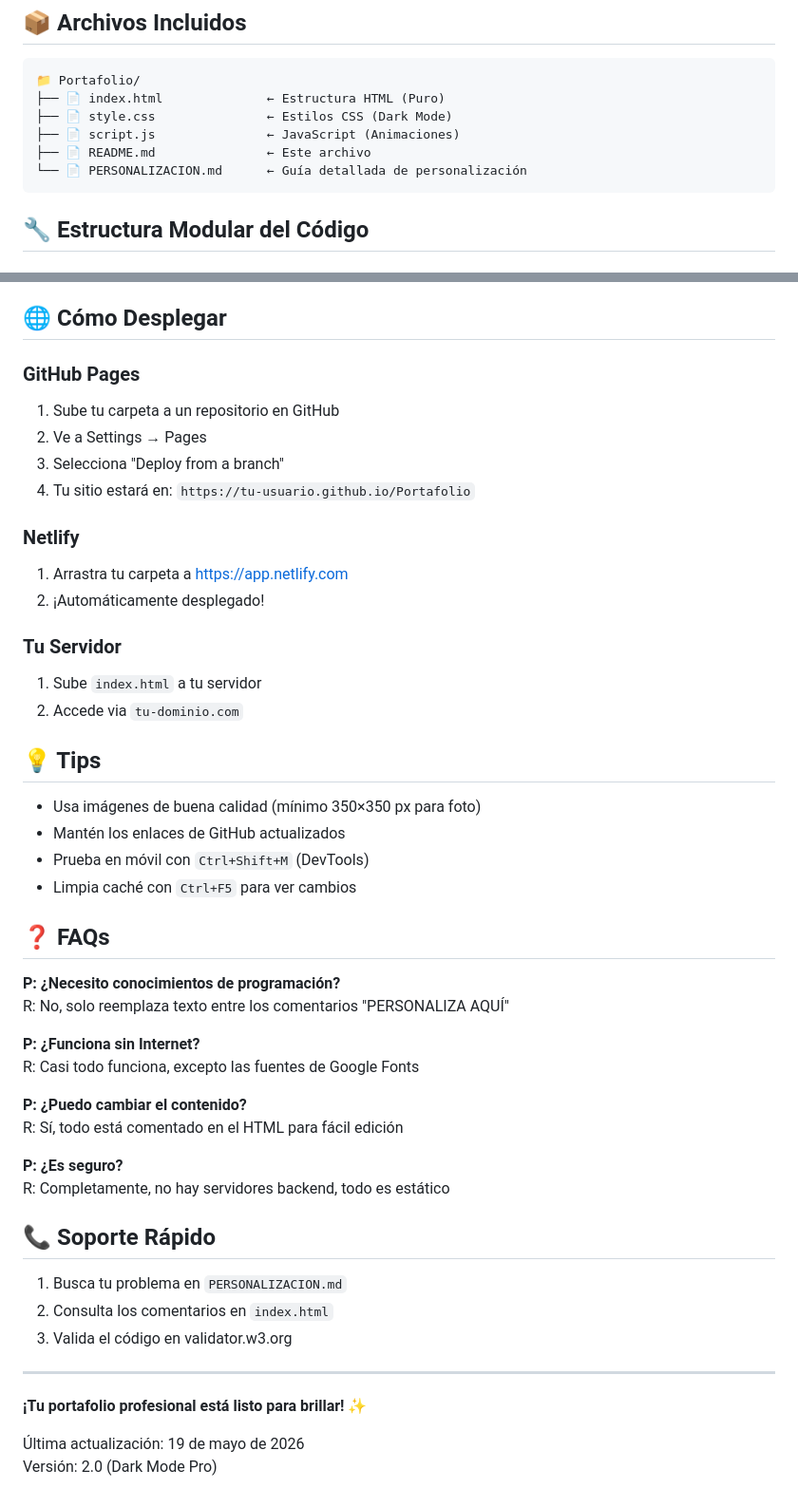
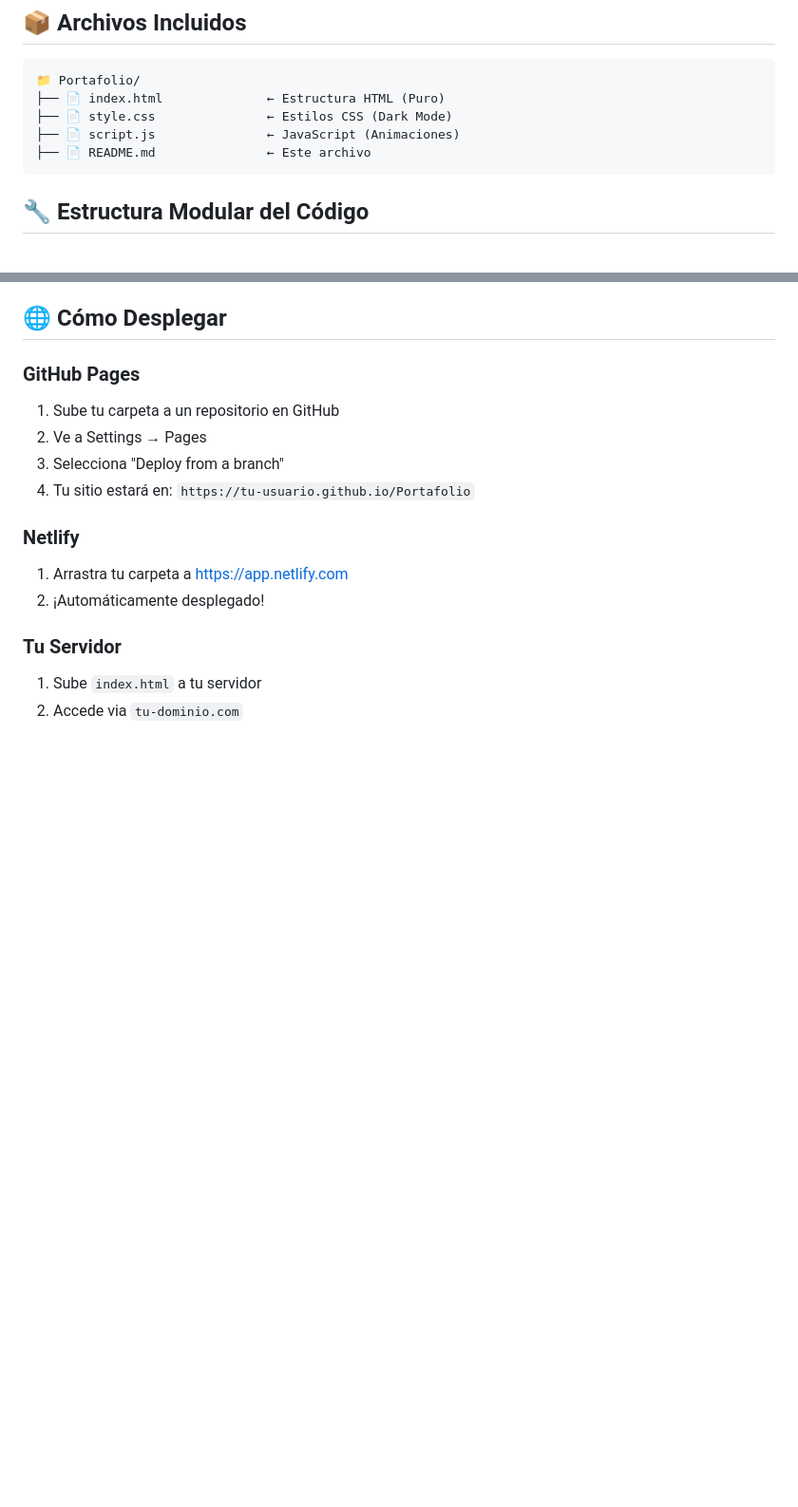
Before and after one commit to GrilloCantorr/Portafolio, a Markdown page: README.md, 2 parts joined by grey strips. Shown at 95% size. GitHub-like rendering; blank space fills up the shorter version.

Commit message:
feat: portafolio v2.0 modular

````diff
--- a/README.md
+++ b/README.md
@@ -10,7 +10,6 @@
 ├── 📄 style.css               ← Estilos CSS (Dark Mode)
 ├── 📄 script.js               ← JavaScript (Animaciones)
 ├── 📄 README.md               ← Este archivo
-└── 📄 PERSONALIZACION.md      ← Guía detallada de personalización
 ```
 
 ## 🔧 Estructura Modular del Código
@@ -133,37 +118,3 @@ Si usas VS Code:
 ### Tu Servidor
 1. Sube `index.html` a tu servidor
 2. Accede via `tu-dominio.com`
-
-## 💡 Tips
-
-- Usa imágenes de buena calidad (mínimo 350×350 px para foto)
-- Mantén los enlaces de GitHub actualizados
-- Prueba en móvil con `Ctrl+Shift+M` (DevTools)
-- Limpia caché con `Ctrl+F5` para ver cambios
-
-## ❓ FAQs
-
-**P: ¿Necesito conocimientos de programación?**
-R: No, solo reemplaza texto entre los comentarios "PERSONALIZA AQUÍ"
-
-**P: ¿Funciona sin Internet?**
-R: Casi todo funciona, excepto las fuentes de Google Fonts
-
-**P: ¿Puedo cambiar el contenido?**
-R: Sí, todo está comentado en el HTML para fácil edición
-
-**P: ¿Es seguro?**
-R: Completamente, no hay servidores backend, todo es estático
-
-## 📞 Soporte Rápido
-
-1. Busca tu problema en `PERSONALIZACION.md`
-2. Consulta los comentarios en `index.html`
-3. Valida el código en validator.w3.org
-
----
-
-**¡Tu portafolio profesional está listo para brillar!** ✨
-
-Última actualización: 19 de mayo de 2026
-Versión: 2.0 (Dark Mode Pro)
````
Also changed, not shown: other parts of README.md (+0 -14 lines).
